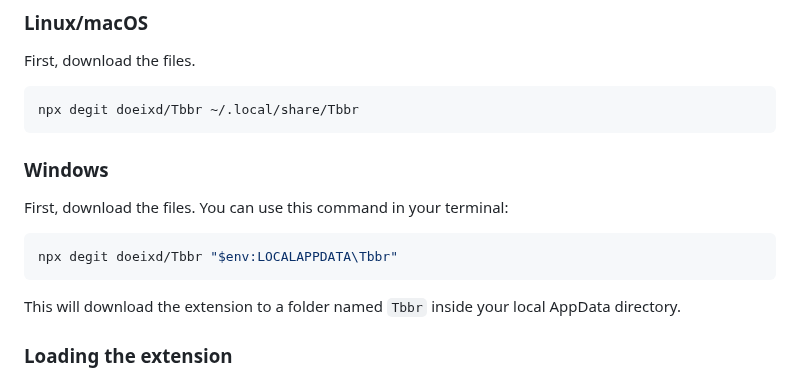
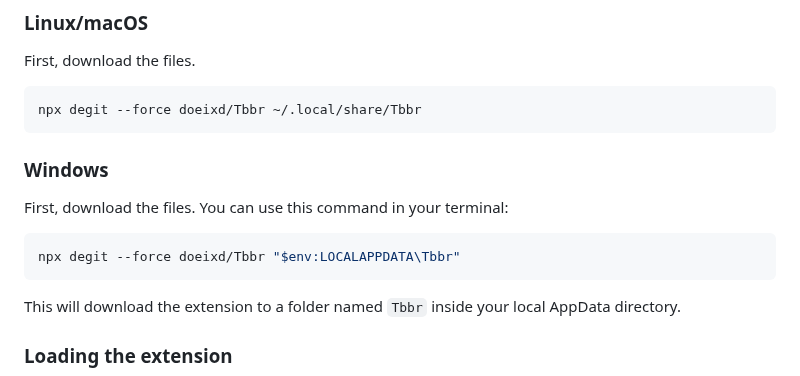
Before and after one commit to doeixd/Tbbr, a Markdown page: readme.md, the part around the change. Drawn GitHub-style.

````diff
--- a/readme.md
+++ b/readme.md
@@ -10,14 +10,14 @@ I hacked this together and don't recommend you using this.
 
 First, download the files.
 ```sh
-npx degit doeixd/Tbbr ~/.local/share/Tbbr
+npx degit --force doeixd/Tbbr ~/.local/share/Tbbr
 ```
 
 ### Windows
 
 First, download the files. You can use this command in your terminal:
 ```powershell
-npx degit doeixd/Tbbr "$env:LOCALAPPDATA\Tbbr"
+npx degit --force doeixd/Tbbr "$env:LOCALAPPDATA\Tbbr"
 ```
 This will download the extension to a folder named `Tbbr` inside your local AppData directory.
 
````
